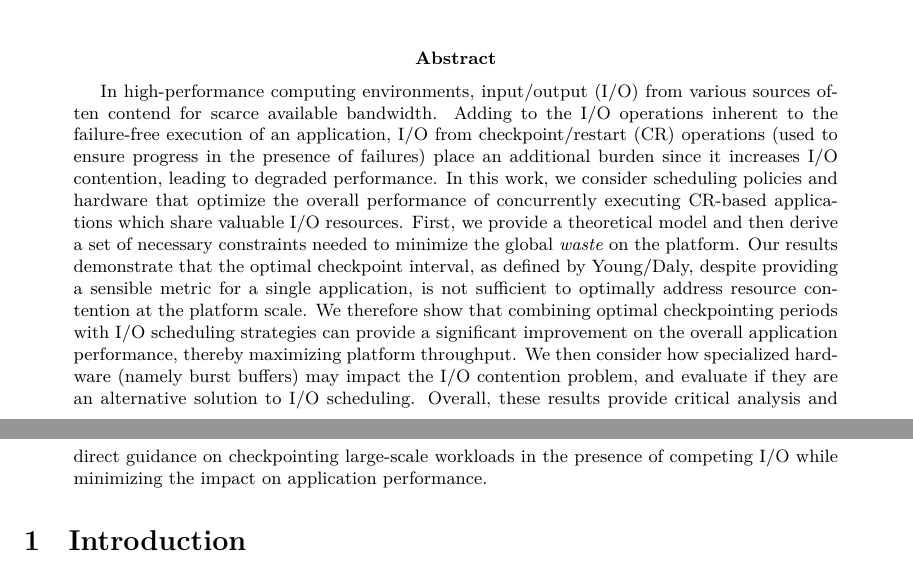
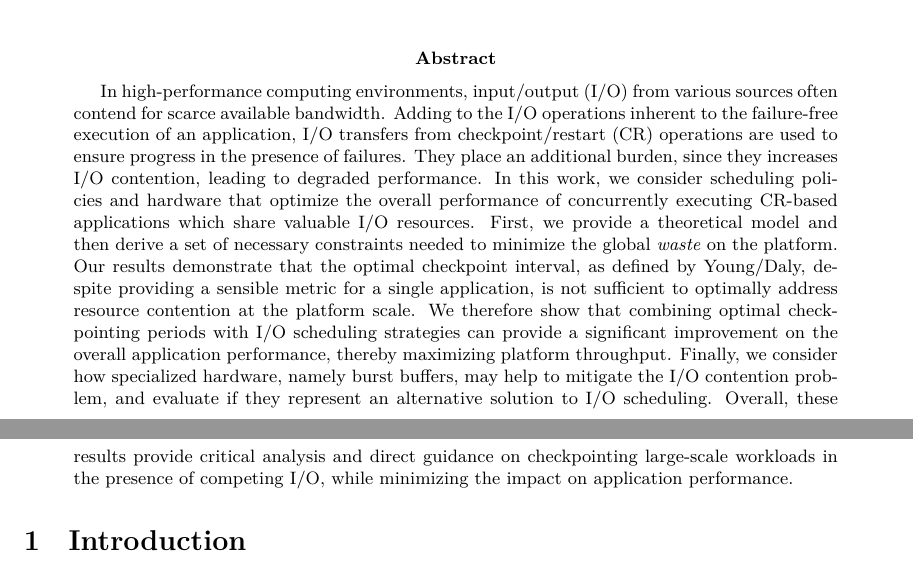
Before and after one commit to SMURFSorg/ABBFHR17-cCR-Platform, a LaTeX paper (ijnc.tex): two parts of pages 1 and 2 of 21, joined at a grey line, cut so that both start at the same text. Compiled offline with LuaLaTeX.

Commit message:
updated abstract

```diff
--- a/ijnc.tex
+++ b/ijnc.tex
@@ -157,9 +157,9 @@ University of Tennessee, Knoxville, TN, USA
 \begin{abstract}
 In high-performance computing environments, input/output (I/O) from various
 sources often contend for scarce available bandwidth. Adding to the I/O
-operations inherent to the failure-free execution of an application, I/O
-from checkpoint/restart (CR) operations (used to ensure progress in the presence
-of failures) place an additional burden since it increases I/O contention,
+operations inherent to the failure-free execution of an application, I/O transfers
+from checkpoint/restart (CR) operations are used to ensure progress in the presence
+of failures. They place an additional burden, since they increases I/O contention,
 leading to degraded performance.  In this work, we consider scheduling
 policies and hardware that optimize the
 overall performance of concurrently executing CR-based applications which share
@@ -171,12 +171,12 @@ Young/Daly, despite providing a sensible metric for a single application, is not
 sufficient to optimally address resource contention at the platform scale.  We
 therefore show that combining optimal checkpointing periods with I/O scheduling
 strategies can provide a significant improvement on the overall application
-performance, thereby maximizing platform throughput. We then consider
-how specialized hardware (namely burst buffers) may impact the I/O
-contention problem, and evaluate if they are an alternative solution
+performance, thereby maximizing platform throughput. Finally, we consider
+how specialized hardware, namely burst buffers, may help to mitigate the I/O
+contention problem, and evaluate if they represent an alternative solution
 to I/O scheduling.
 Overall, these results provide critical analysis and direct guidance on checkpointing
-large-scale workloads in the presence of competing I/O while minimizing the impact
+large-scale workloads in the presence of competing I/O, while minimizing the impact
 on application performance.
 \end{abstract}
 
```
